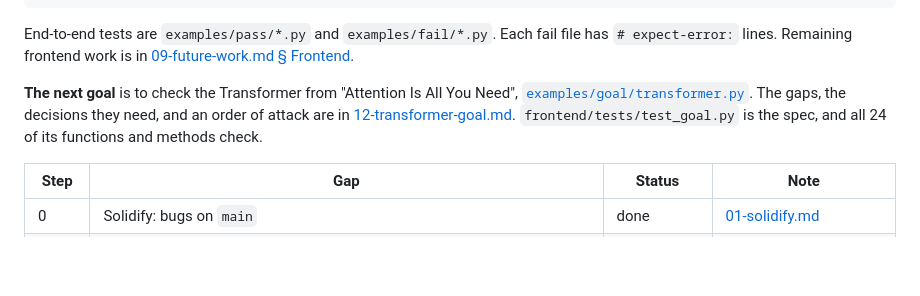
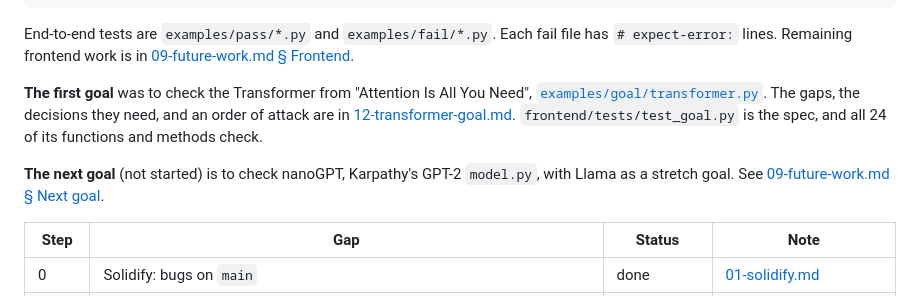
Before and after one commit to theodoretliu/thesis, a Markdown page: docs/README.md, the part around the change. Drawn GitHub-style; blank space fills up the shorter version.

```diff
--- a/docs/README.md
+++ b/docs/README.md
@@ -20,10 +20,13 @@ cd frontend && python -m shapecheck ../examples/pass/*.py
 End-to-end tests are `examples/pass/*.py` and `examples/fail/*.py`. Each fail file has `# expect-error:`
 lines. Remaining frontend work is in [09-future-work.md § Frontend](09-future-work.md#frontend).
 
-**The next goal** is to check the Transformer from "Attention Is All You Need",
+**The first goal** was to check the Transformer from "Attention Is All You Need",
 [`examples/goal/transformer.py`](../examples/goal/transformer.py). The gaps, the decisions they need, and an
 order of attack are in [12-transformer-goal.md](12-transformer-goal.md). `frontend/tests/test_goal.py` is the
 spec, and all 24 of its functions and methods check.
+
+**The next goal** (not started) is to check nanoGPT, Karpathy's GPT-2 `model.py`, with Llama as a stretch
+goal. See [09-future-work.md § Next goal](09-future-work.md#next-goal-nanogpt).
 
 | Step | Gap | Status | Note |
 |---|---|---|---|
```
Also changed, not shown: docs/09-future-work.md (+32 -0 lines).
